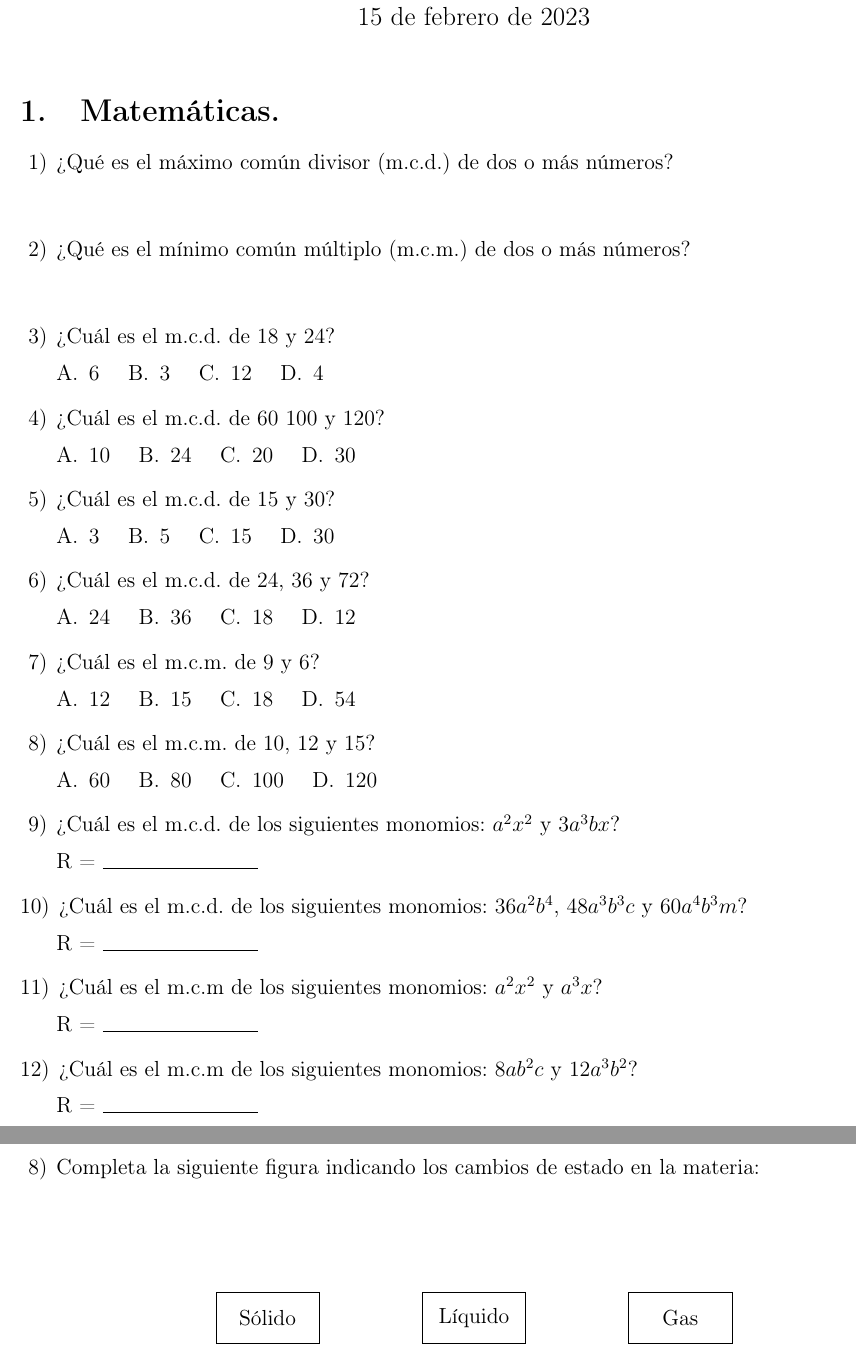
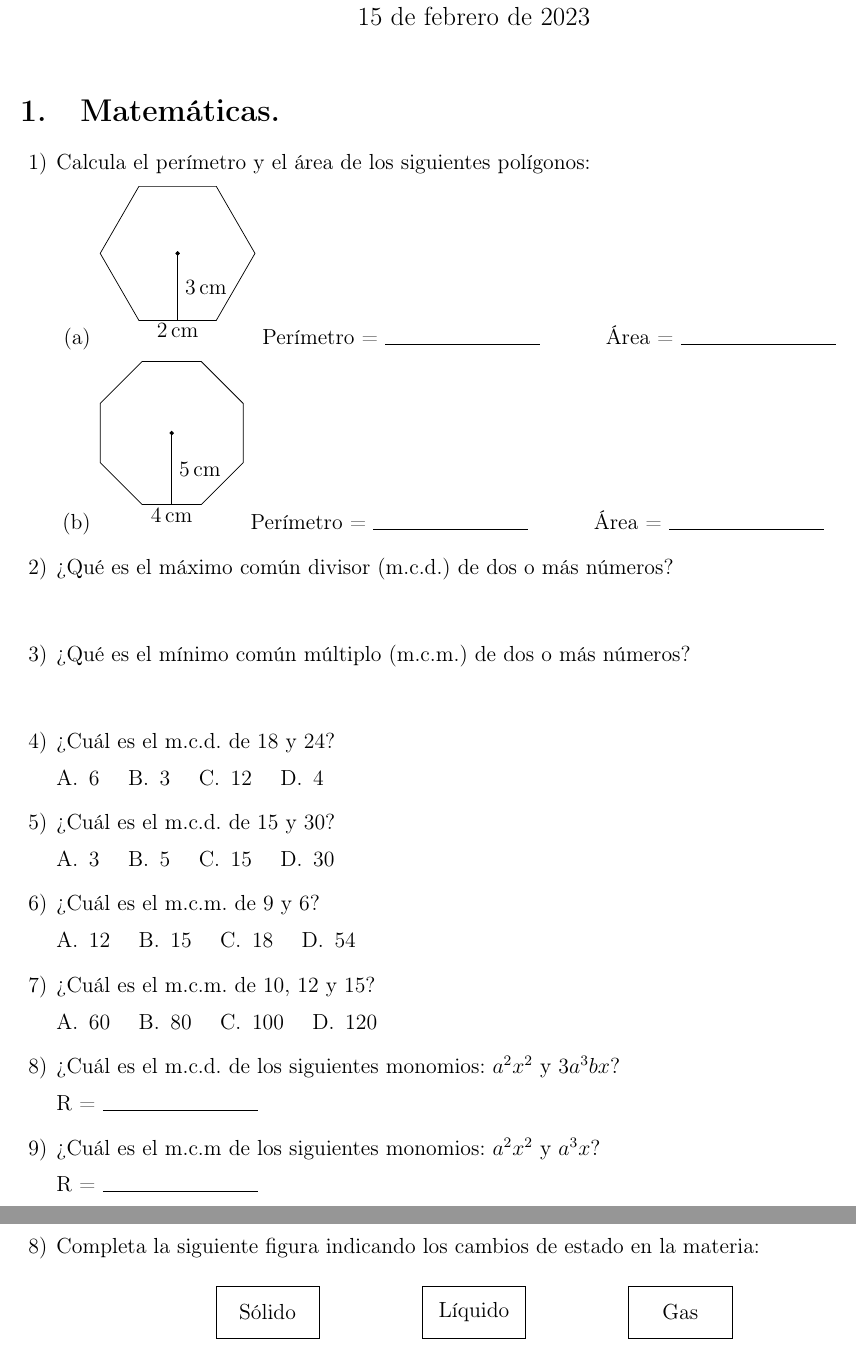
Before and after one commit to guxtux/Asesorias_Secundaria, a LaTeX problem sheet (2022_Septiembre/Examen_Repaso_2023_02_13.tex): two parts of pages 1 and 4 of 4, joined at a grey line, cut so that both start at the same text. Compiled offline with pdfLaTeX.

Commit message:
Examanes Repaso - Actualización 14 de febrero de 2023 - Mac
Se preparan dos materiales de repaso con temas de matemáticas y de física.

```diff
--- a/2022_Septiembre/Examen_Repaso_2023_02_13.tex
+++ b/2022_Septiembre/Examen_Repaso_2023_02_13.tex
@@ -7,6 +7,7 @@
 \usepackage{amsthm}
 \usepackage{physics}
 \usepackage{tikz}
+\usetikzlibrary{shapes.geometric}
 \usepackage{float}
 \usepackage[per-mode=symbol]{siunitx}
 \usepackage{gensymb}
@@ -36,6 +37,25 @@
 \section{Matemáticas.}
 
 \begin{questions}
+    \question Calcula el perímetro y el área de los siguientes polígonos:
+        \begin{parts}
+            \part
+            \begin{tikzpicture}
+                \node[regular polygon, draw, regular polygon sides = 6, minimum size=3cm] (p) at (0,0) {};
+                \draw [fill] (0, 0) circle (1pt);
+                \draw (p.south) -- (p.center) node [midway, right] {$\SI{3}{\centi\meter}$};
+                \node [below of=p, node distance=1.5cm] (etiqueta) {$\SI{2}{\centi\meter}$};
+            \end{tikzpicture}
+            Perímetro = \rule{3cm}{0.1mm} \hspace{1cm} Área = \rule{3cm}{0.1mm} \hspace{2cm}
+            \part
+            \begin{tikzpicture}
+                \node[regular polygon, draw, regular polygon sides = 8, minimum size=3cm] (p) at (0,0) {};
+                \draw [fill] (0, 0) circle (1pt);
+                \draw (p.south) -- (p.center) node [midway, right] {$\SI{5}{\centi\meter}$};
+                \node [below of=p, node distance=1.6cm] (etiqueta) {$\SI{4}{\centi\meter}$};
+            \end{tikzpicture}
+            Perímetro = \rule{3cm}{0.1mm} \hspace{1cm} Área = \rule{3cm}{0.1mm} \hspace{2cm}
+        \end{parts}
     \question ¿Qué es el máximo común divisor (m.c.d.) de dos o más números?
     \vspace{2em}
     \question ¿Qué es el mínimo común múltiplo (m.c.m.) de dos o más números?
@@ -48,14 +68,6 @@
         \choice $12$
         \choice $4$
     \end{oneparchoices}
-    \question ¿Cuál es el m.c.d. de $60$ $100$ y $120$?
-    \\[0.5em]
-    \begin{oneparchoices}
-        \choice $10$
-        \choice $24$
-        \choice $20$
-        \choice $30$
-    \end{oneparchoices}
     \question ¿Cuál es el m.c.d. de $15$ y $30$?
     \\[0.5em]
     \begin{oneparchoices}
@@ -63,14 +75,6 @@
         \choice $5$
         \choice $15$
         \choice $30$
-    \end{oneparchoices}
-    \question ¿Cuál es el m.c.d. de $24$, $36$ y $72$?
-    \\[0.5em]
-    \begin{oneparchoices}
-        \choice $24$
-        \choice $36$
-        \choice $18$
-        \choice $12$
     \end{oneparchoices}
     \question ¿Cuál es el m.c.m. de $9$ y $6$?
     \\[0.5em]
@@ -90,11 +94,7 @@
     \end{oneparchoices}
     \question ¿Cuál es el m.c.d. de los siguientes monomios: $a^{2} x^{2}$ y $3 a^{3} b x$? \\[0.5em]
     R = \rule{3cm}{0.1mm}
-    \question ¿Cuál es el m.c.d. de los siguientes monomios: $36 a^{2} b^{4}$, $48 a^{3} b^{3} c$ y $60 a^{4} b^{3} m$? \\[0.5em]
-    R = \rule{3cm}{0.1mm}
     \question ¿Cuál es el m.c.m de los siguientes monomios: $a^{2} x^{2}$ y $a^{3} x$? \\[0.5em]
-    R = \rule{3cm}{0.1mm}
-    \question ¿Cuál es el m.c.m de los siguientes monomios: $8 a b^{2} c$ y $12 a^{3} b^{2}$? \\[0.5em]
     R = \rule{3cm}{0.1mm}
 \end{questions}
 
```
Also changed, not shown: 2022_Septiembre/Examen_Repaso_2023_02_14.tex (+25 -0 lines), 2022_Septiembre/Examen_Repaso_2023_02_13.tex (1 more changed lines), 1 other file.
